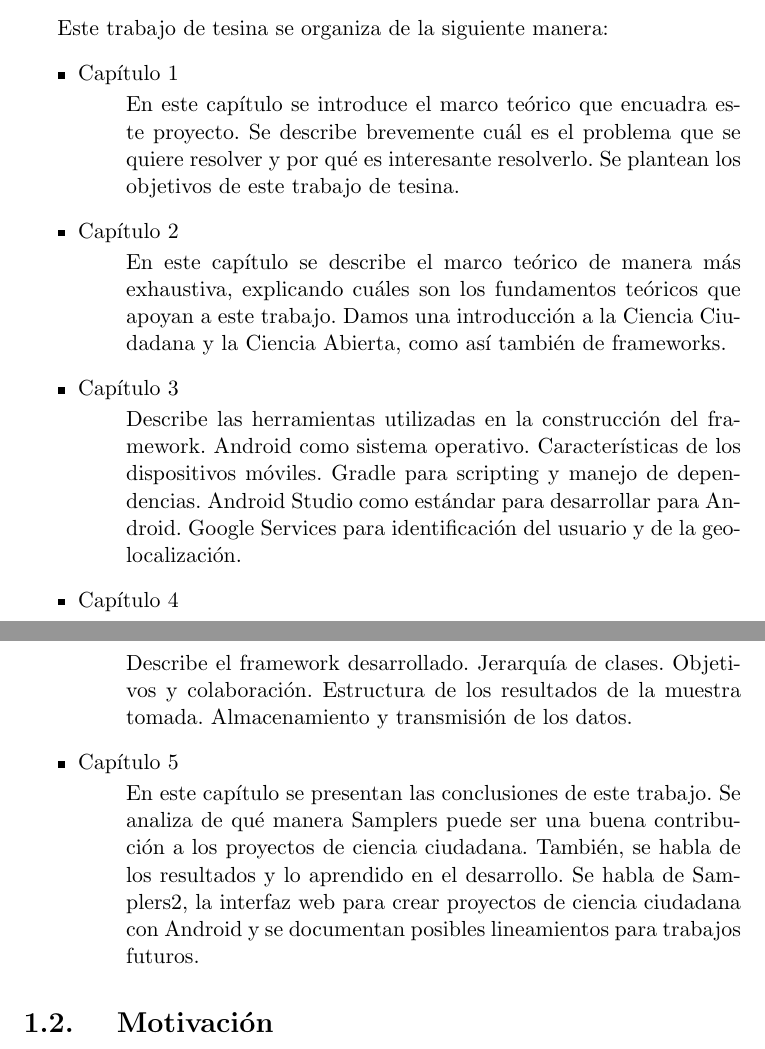
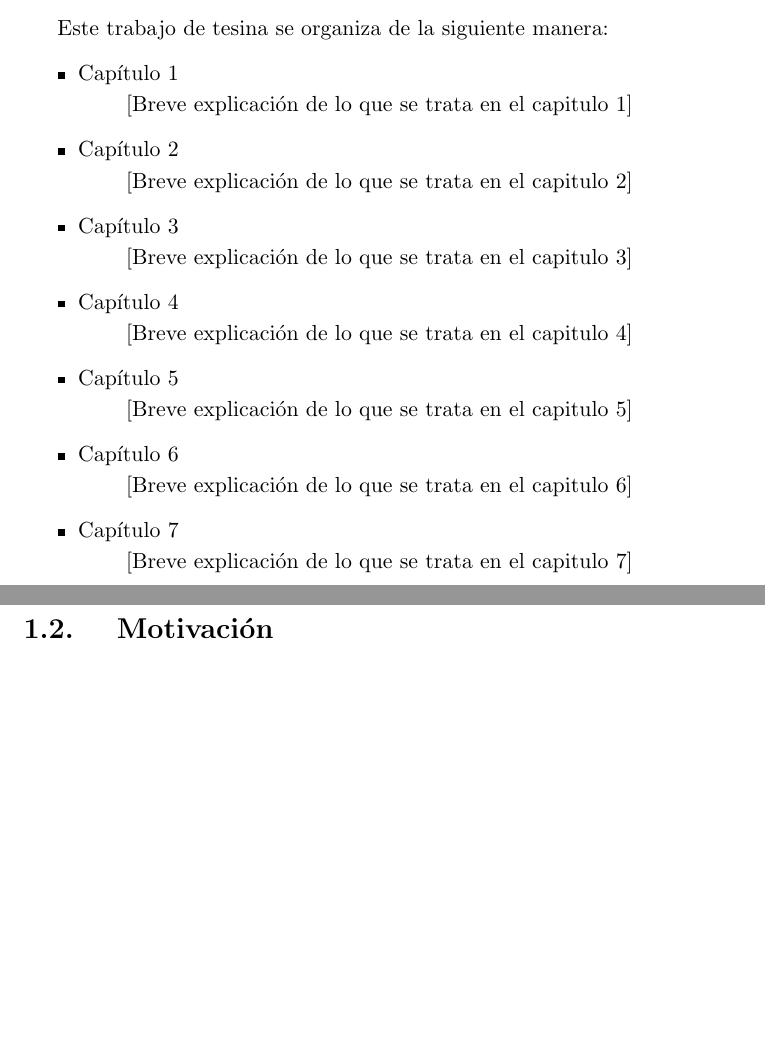
Before and after one commit to Lilauth/tesis, a LaTeX thesis (tesis.tex, which reads 00-introduccion/introduccion.tex): two parts of pages 7 and 8 of 69 before the commit and two parts of pages 7 and 8 of 68 after it, joined at a grey line, cut so that both start at the same text, the shorter picture padded with empty space. Compiled offline with pdfLaTeX.

Commit message:
another dirty commit

```diff
--- a/00-introduccion/introduccion.tex
+++ b/00-introduccion/introduccion.tex
@@ -10,23 +10,36 @@ Acá introducción de ciencia ciudadana y samplers \cite{wtf}
 Este trabajo de tesina se organiza de la siguiente manera:
 \begin{itemize}
 	\item{Capítulo 1}
-		\begin{description} En este capítulo se introduce el marco teórico que encuadra este proyecto. Se describe brevemente cuál es el problema que se quiere resolver y por qué es interesante resolverlo. Se plantean los objetivos de este trabajo de tesina.
+		\begin{description} [Breve explicación de lo que se trata en el capitulo 1]
+		%En este capítulo se introduce el marco teórico que encuadra este proyecto. Se describe brevemente cuál es el problema que se quiere resolver y por qué es interesante resolverlo. Se plantean los objetivos de este trabajo de tesina.
 		\end{description}
 
 	\item{Capítulo 2}
-		\begin{description} En este capítulo se describe el marco teórico de manera más exhaustiva, explicando cuáles son los fundamentos teóricos que apoyan a este trabajo. Damos una introducción a la Ciencia Ciudadana y la Ciencia Abierta, como así también de frameworks.
+		\begin{description} [Breve explicación de lo que se trata en el capitulo 2]
+		%En este capítulo se describe el marco teórico de manera más exhaustiva, explicando cuáles son los fundamentos teóricos que apoyan a este trabajo. Damos una introducción a la Ciencia Ciudadana y la Ciencia Abierta, como así también de frameworks.
 		\end{description}
 
 	\item{Capítulo 3}
-		\begin{description} Describe las herramientas utilizadas en la construcción del framework. Android como sistema operativo. Características de los dispositivos móviles. Gradle para scripting y manejo de dependencias. Android Studio como estándar para desarrollar para Android. Google Services para identificación del usuario y de la geolocalización.
+		\begin{description} [Breve explicación de lo que se trata en el capitulo 3]
+		%Describe las herramientas utilizadas en la construcción del framework. Android como sistema operativo. Características de los dispositivos móviles. Gradle para scripting y manejo de dependencias. Android Studio como estándar para desarrollar para Android. Google Services para identificación del usuario y de la geolocalización.
 		\end{description}
 
 	\item{Capítulo 4}
-		\begin{description} Describe el framework desarrollado. Jerarquía de clases. Objetivos y colaboración. Estructura de los resultados de la muestra tomada. Almacenamiento y transmisión de los datos.
+		\begin{description} [Breve explicación de lo que se trata en el capitulo 4]
+		%Describe el framework desarrollado. Jerarquía de clases. Objetivos y colaboración. Estructura de los resultados de la muestra tomada. Almacenamiento y transmisión de los datos.
 		\end{description}
 
 	\item{Capítulo 5}
-		\begin{description} En este capítulo se presentan las conclusiones de este trabajo. Se analiza de qué manera Samplers puede ser una buena contribución a los proyectos de ciencia ciudadana. También, se habla de los resultados y lo aprendido en el desarrollo. Se habla de Samplers2, la interfaz web para crear proyectos de ciencia ciudadana con Android y se documentan posibles lineamientos para trabajos futuros.
+		\begin{description} [Breve explicación de lo que se trata en el capitulo 5]
+		%En este capítulo se presentan las conclusiones de este trabajo. Se analiza de qué manera Samplers puede ser una buena contribución a los proyectos de ciencia ciudadana. También, se habla de los resultados y lo aprendido en el desarrollo. Se habla de Samplers2, la interfaz web para crear proyectos de ciencia ciudadana con Android y se documentan posibles lineamientos para trabajos futuros.
+		\end{description}
+
+	\item{Capítulo 6}
+		\begin{description} [Breve explicación de lo que se trata en el capitulo 6]
+		\end{description}
+
+	\item{Capítulo 7}
+		\begin{description} [Breve explicación de lo que se trata en el capitulo 7]
 		\end{description}
 \end{itemize}
 
```
Also changed, not shown: 04-framework/framework.tex (+2 -0 lines), 00-introduccion/introduccion.tex (2 more changed lines).
